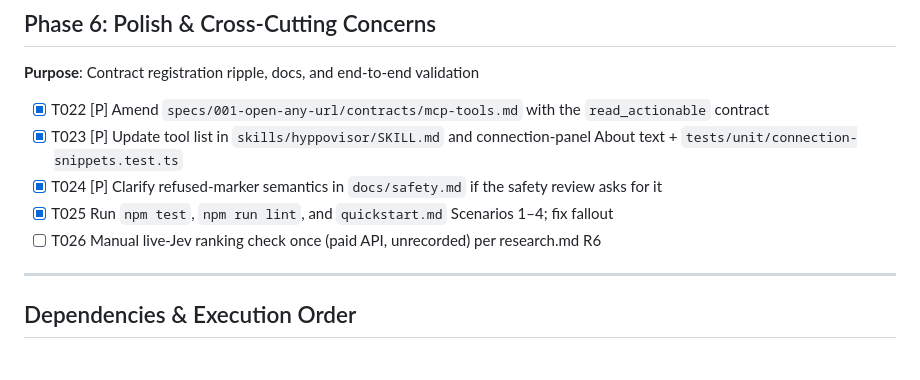
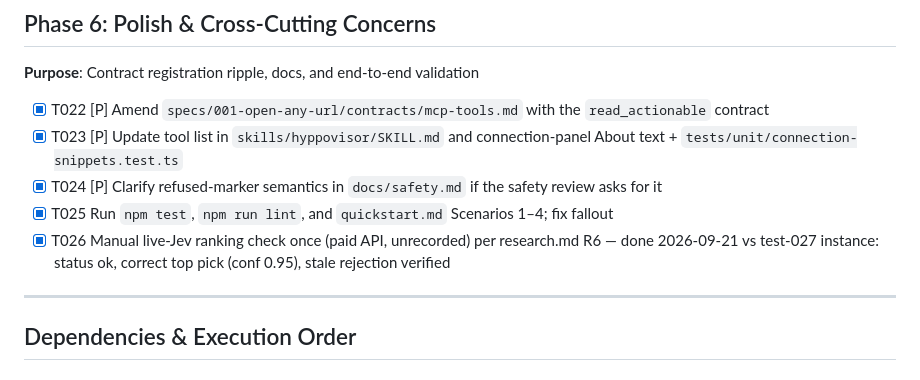
Before and after one commit to juliaviluhina/hyppovisor, a Markdown page: specs/027-actionable-page-read/tasks.md, the part around the change. GitHub-like rendering.

Commit message:
tasks: mark T026 live-Jev check complete (027)

```diff
--- a/specs/027-actionable-page-read/tasks.md
+++ b/specs/027-actionable-page-read/tasks.md
@@ -108,7 +108,7 @@
 - [X] T023 [P] Update tool list in `skills/hyppovisor/SKILL.md` and connection-panel About text + `tests/unit/connection-snippets.test.ts`
 - [X] T024 [P] Clarify refused-marker semantics in `docs/safety.md` if the safety review asks for it
 - [X] T025 Run `npm test`, `npm run lint`, and `quickstart.md` Scenarios 1–4; fix fallout
-- [ ] T026 Manual live-Jev ranking check once (paid API, unrecorded) per research.md R6
+- [X] T026 Manual live-Jev ranking check once (paid API, unrecorded) per research.md R6 — done 2026-09-21 vs test-027 instance: status ok, correct top pick (conf 0.95), stale rejection verified
 
 ---
 
```
